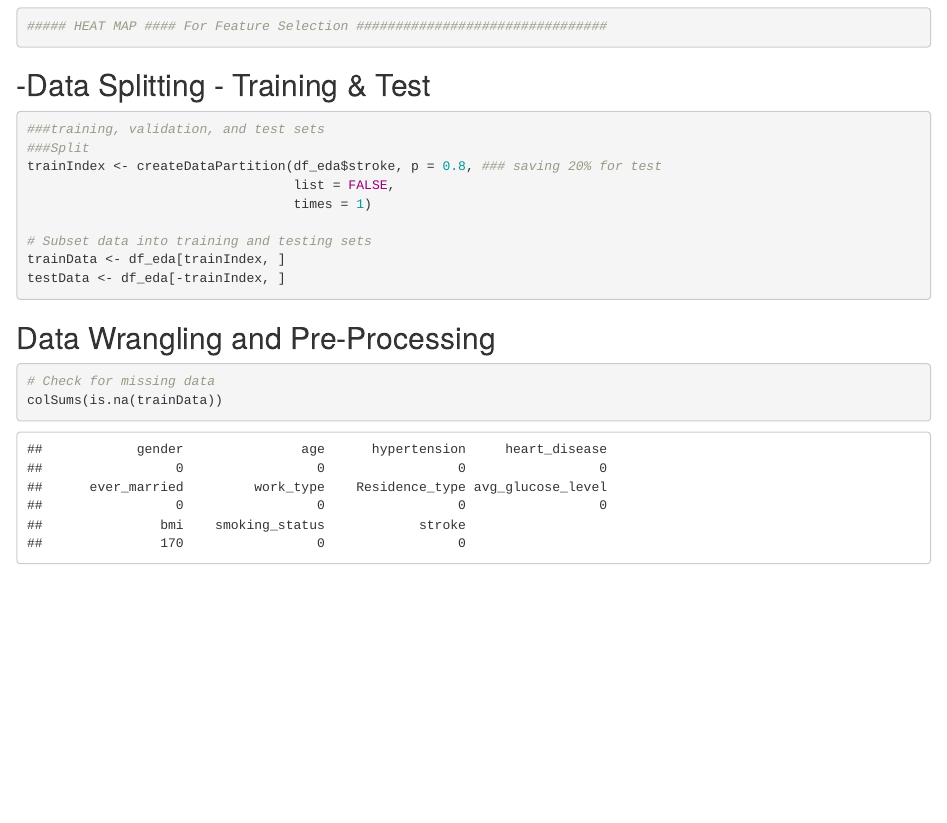
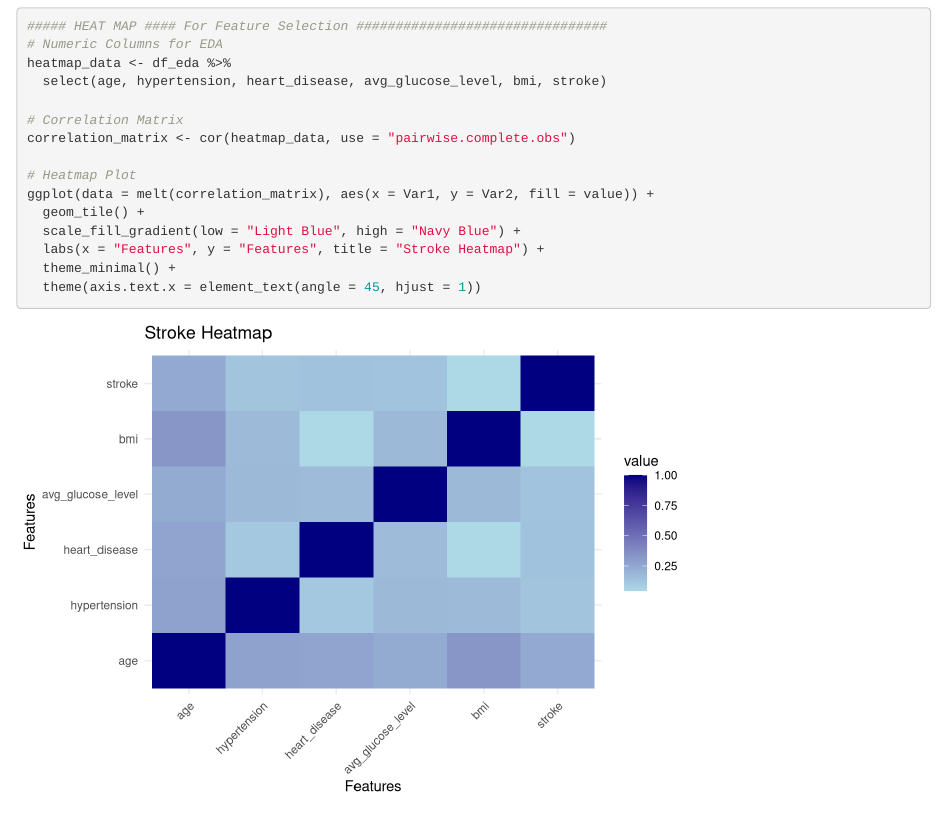
Before and after one commit to jeremiahf24/ADS503-Group6, an R Markdown document (Project.Rmd): the page in a window 1100 px wide, from 10080 px down. Rendered offline with R 4.5, knitr and Pandoc, with nearby package versions; code that draws random numbers runs with fixed seeds of ours; common packages that the code uses without loading them are loaded.

Commit message:
pushing to main with Heatmap added

````diff
--- a/Project.Rmd
+++ b/Project.Rmd
@@ -190,6 +190,21 @@ walk(plots_list, print)
 
 ```{r}
 ##### HEAT MAP #### For Feature Selection ################################
+# Numeric Columns for EDA
+heatmap_data <- df_eda %>%
+  select(age, hypertension, heart_disease, avg_glucose_level, bmi, stroke)
+
+# Correlation Matrix
+correlation_matrix <- cor(heatmap_data, use = "pairwise.complete.obs")
+
+# Heatmap Plot
+ggplot(data = melt(correlation_matrix), aes(x = Var1, y = Var2, fill = value)) +
+  geom_tile() +
+  scale_fill_gradient(low = "Light Blue", high = "Navy Blue") +
+  labs(x = "Features", y = "Features", title = "Stroke Heatmap") +
+  theme_minimal() +
+  theme(axis.text.x = element_text(angle = 45, hjust = 1))
+
 ```
 
 ## -Data Splitting - Training & Test
````
